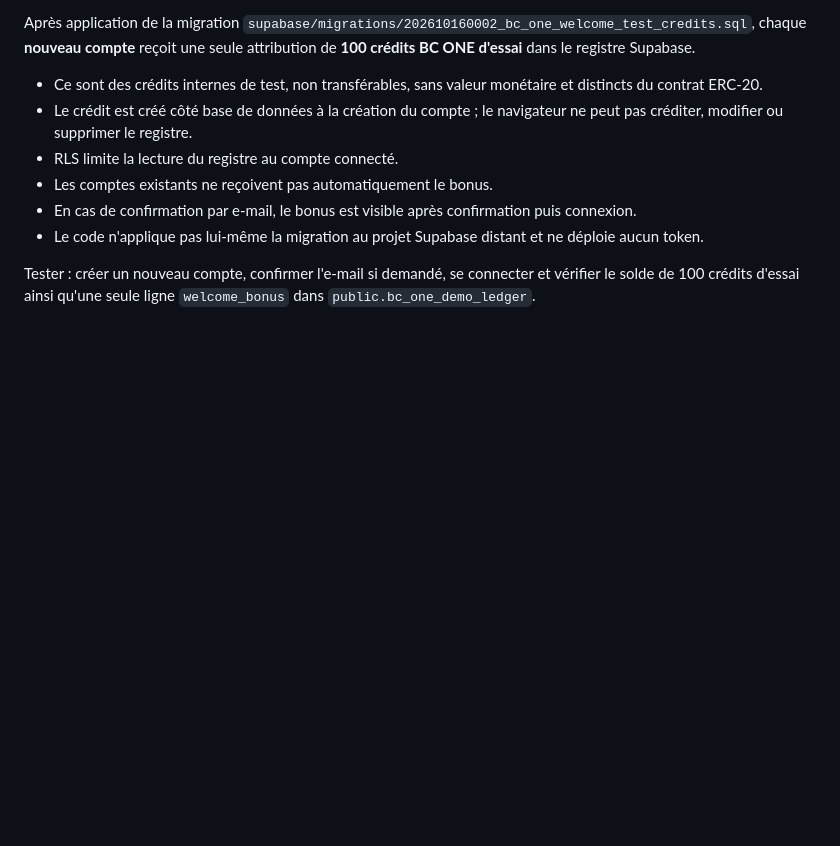
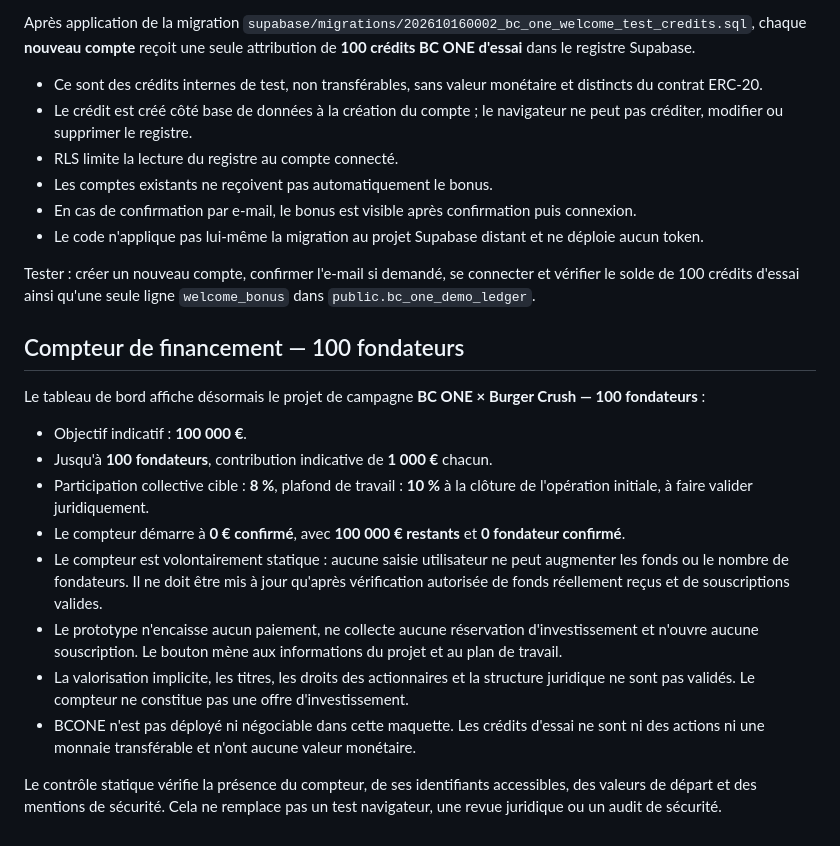
Before and after one commit to ccailleau89-pixel/Bc-one-, a Markdown page: prototype/README.md, the part around the change. Drawn GitHub-style; blank space fills up the shorter version.

Commit message:
docs: document founders funding counter

```diff
--- a/prototype/README.md
+++ b/prototype/README.md
@@ -84,3 +84,19 @@ Après application de la migration `supabase/migrations/202610160002_bc_one_welc
 - Le code n'applique pas lui-même la migration au projet Supabase distant et ne déploie aucun token.
 
 Tester : créer un nouveau compte, confirmer l'e-mail si demandé, se connecter et vérifier le solde de 100 crédits d'essai ainsi qu'une seule ligne `welcome_bonus` dans `public.bc_one_demo_ledger`.
+
+
+## Compteur de financement — 100 fondateurs
+
+Le tableau de bord affiche désormais le projet de campagne **BC ONE × Burger Crush — 100 fondateurs** :
+
+- Objectif indicatif : **100 000 €**.
+- Jusqu'à **100 fondateurs**, contribution indicative de **1 000 €** chacun.
+- Participation collective cible : **8 %**, plafond de travail : **10 %** à la clôture de l'opération initiale, à faire valider juridiquement.
+- Le compteur démarre à **0 € confirmé**, avec **100 000 € restants** et **0 fondateur confirmé**.
+- Le compteur est volontairement statique : aucune saisie utilisateur ne peut augmenter les fonds ou le nombre de fondateurs. Il ne doit être mis à jour qu'après vérification autorisée de fonds réellement reçus et de souscriptions valides.
+- Le prototype n'encaisse aucun paiement, ne collecte aucune réservation d'investissement et n'ouvre aucune souscription. Le bouton mène aux informations du projet et au plan de travail.
+- La valorisation implicite, les titres, les droits des actionnaires et la structure juridique ne sont pas validés. Le compteur ne constitue pas une offre d'investissement.
+- BCONE n'est pas déployé ni négociable dans cette maquette. Les crédits d'essai ne sont ni des actions ni une monnaie transférable et n'ont aucune valeur monétaire.
+
+Le contrôle statique vérifie la présence du compteur, de ses identifiants accessibles, des valeurs de départ et des mentions de sécurité. Cela ne remplace pas un test navigateur, une revue juridique ou un audit de sécurité.
```
